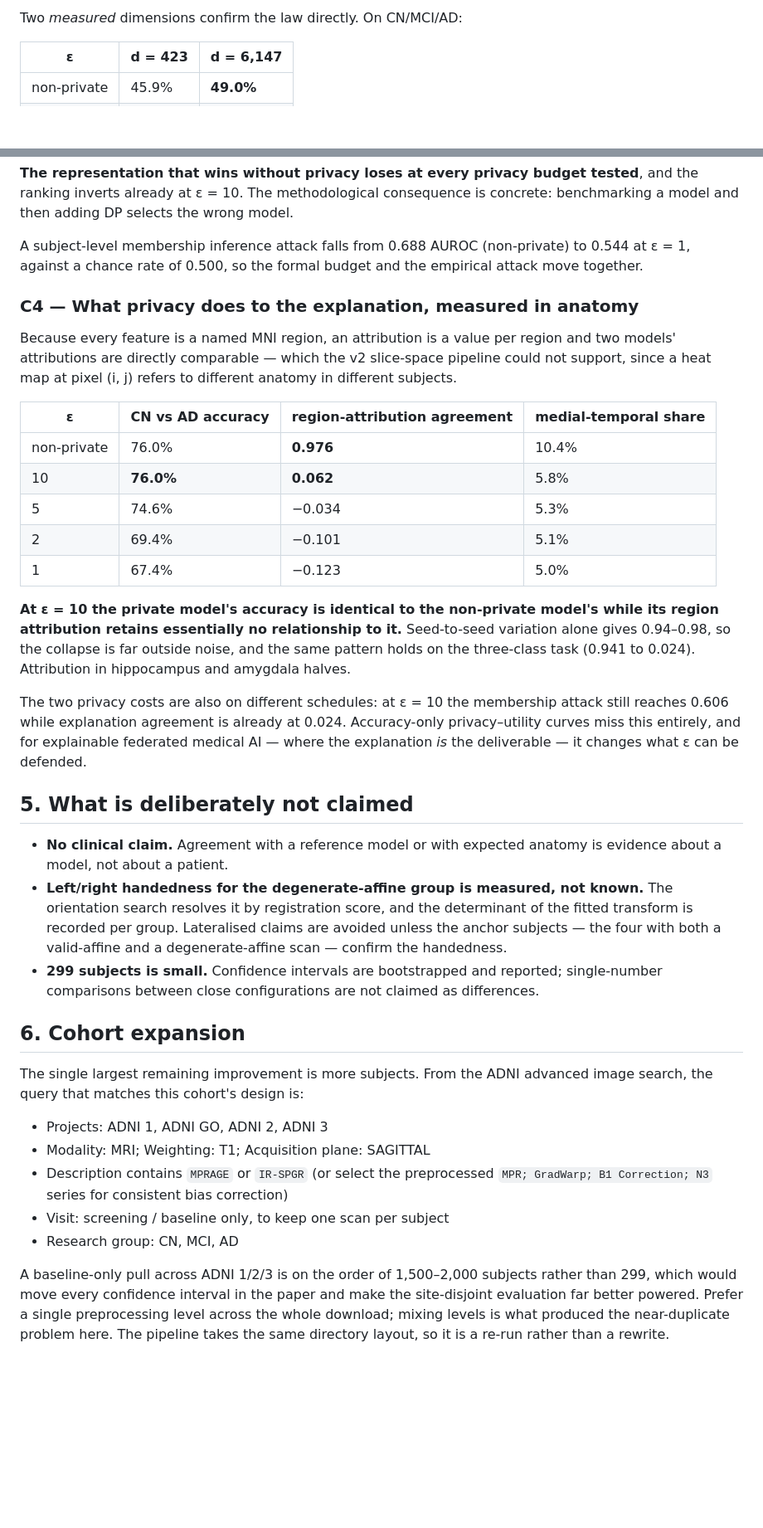
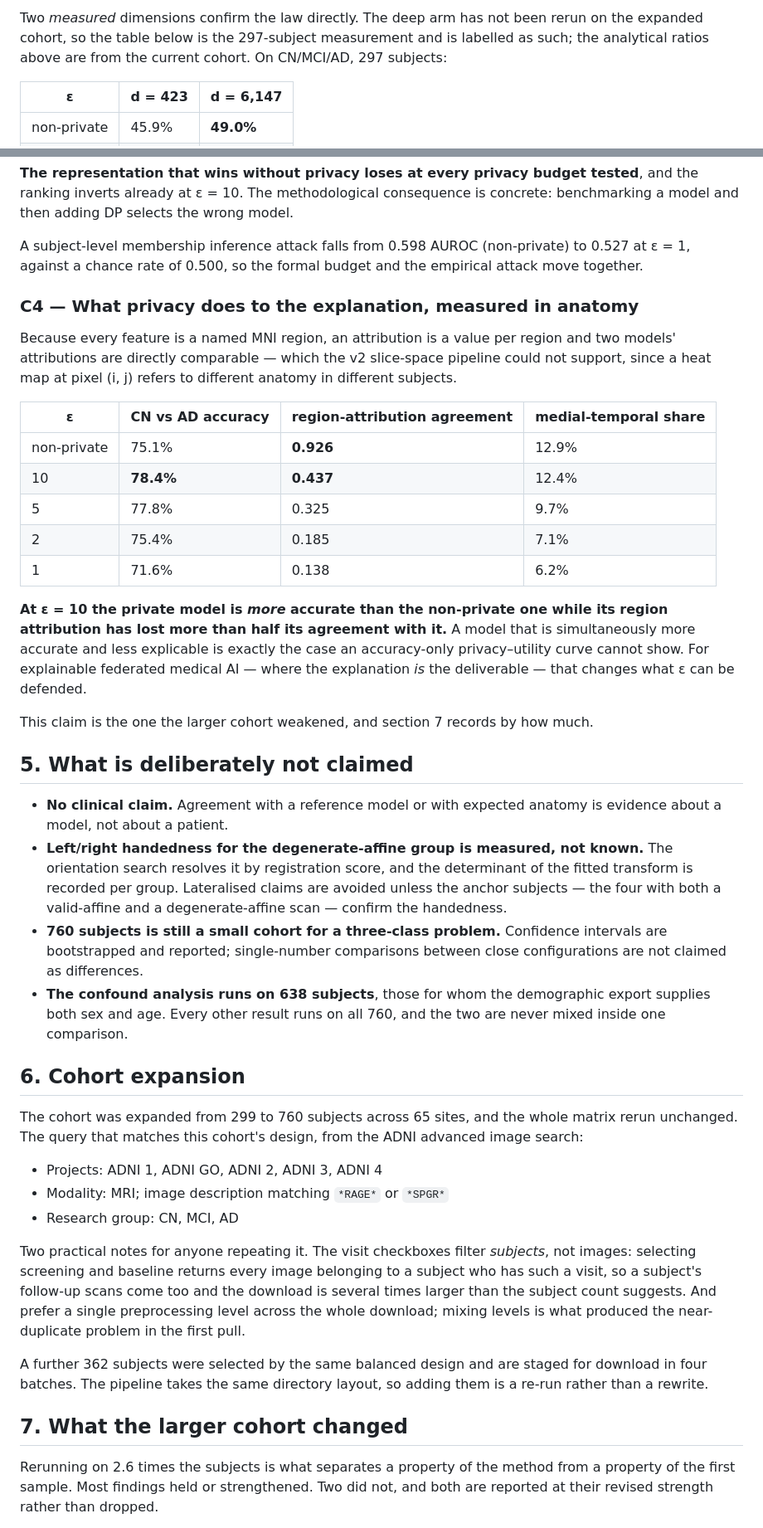
Before and after one commit to Vaibhav2824/privacy-federated-alzheimer-detection, a Markdown page: RESEARCH_PLAN_V3.md, 2 parts joined by grey strips. Shown at 83% size. GitHub-like rendering; blank space fills up the shorter version.

```diff
--- a/RESEARCH_PLAN_V3.md
+++ b/RESEARCH_PLAN_V3.md
@@ -201,5 +207,8 @@ onto the majority class at 23.5M parameters.
 
-Two *measured* dimensions confirm the law directly. On CN/MCI/AD:
+Two *measured* dimensions confirm the law directly. The deep arm has not been
+rerun on the expanded cohort, so the table below is the 297-subject
+measurement and is labelled as such; the analytical ratios above are from the
+current cohort. On CN/MCI/AD, 297 subjects:
 
 | ε | d = 423 | d = 6,147 |
 | --- | --- | --- |
@@ -214,8 +223,8 @@ tested**, and the ranking inverts already at ε = 10. The methodological
 consequence is concrete: benchmarking a model and then adding DP selects the
 wrong model.
 
-A subject-level membership inference attack falls from 0.688 AUROC
-(non-private) to 0.544 at ε = 1, against a chance rate of 0.500, so the formal
+A subject-level membership inference attack falls from 0.598 AUROC
+(non-private) to 0.527 at ε = 1, against a chance rate of 0.500, so the formal
 budget and the empirical attack move together.
 
 ### C4 — What privacy does to the explanation, measured in anatomy
@@ -227,23 +236,21 @@ to different anatomy in different subjects.
 
 | ε | CN vs AD accuracy | region-attribution agreement | medial-temporal share |
 | --- | --- | --- | --- |
-| non-private | 76.0% | **0.976** | 10.4% |
-| 10 | **76.0%** | **0.062** | 5.8% |
-| 5 | 74.6% | −0.034 | 5.3% |
-| 2 | 69.4% | −0.101 | 5.1% |
-| 1 | 67.4% | −0.123 | 5.0% |
+| non-private | 75.1% | **0.926** | 12.9% |
+| 10 | **78.4%** | **0.437** | 12.4% |
+| 5 | 77.8% | 0.325 | 9.7% |
+| 2 | 75.4% | 0.185 | 7.1% |
+| 1 | 71.6% | 0.138 | 6.2% |
 
-**At ε = 10 the private model's accuracy is identical to the non-private
-model's while its region attribution retains essentially no relationship to
-it.** Seed-to-seed variation alone gives 0.94–0.98, so the collapse is far
-outside noise, and the same pattern holds on the three-class task (0.941 to
-0.024). Attribution in hippocampus and amygdala halves.
+**At ε = 10 the private model is *more* accurate than the non-private one while
+its region attribution has lost more than half its agreement with it.** A model
+that is simultaneously more accurate and less explicable is exactly the case an
+accuracy-only privacy–utility curve cannot show. For explainable federated
+medical AI — where the explanation *is* the deliverable — that changes what ε can
+be defended.
 
-The two privacy costs are also on different schedules: at ε = 10 the membership
-attack still reaches 0.606 while explanation agreement is already at 0.024.
-Accuracy-only privacy–utility curves miss this entirely, and for explainable
-federated medical AI — where the explanation *is* the deliverable — it changes
-what ε can be defended.
+This claim is the one the larger cohort weakened, and section 7 records by how
+much.
 
 ## 5. What is deliberately not claimed
 
@@ -254,25 +261,37 @@ what ε can be defended.
   determinant of the fitted transform is recorded per group. Lateralised claims
   are avoided unless the anchor subjects — the four with both a valid-affine
   and a degenerate-affine scan — confirm the handedness.
-- **299 subjects is small.** Confidence intervals are bootstrapped and
-  reported; single-number comparisons between close configurations are not
-  claimed as differences.
+- **760 subjects is still a small cohort for a three-class problem.**
+  Confidence intervals are bootstrapped and reported; single-number
+  comparisons between close configurations are not claimed as differences.
+- **The confound analysis runs on 638 subjects**, those for whom the
+  demographic export supplies both sex and age. Every other result runs on
+  all 760, and the two are never mixed inside one comparison.
 
 ## 6. Cohort expansion
 
-The single largest remaining improvement is more subjects. From the ADNI
-advanced image search, the query that matches this cohort's design is:
+The cohort was expanded from 299 to 760 subjects across 65 sites, and the whole
+matrix rerun unchanged. The query that matches this cohort's design, from the
+ADNI advanced image search:
 
-- Projects: ADNI 1, ADNI GO, ADNI 2, ADNI 3
-- Modality: MRI; Weighting: T1; Acquisition plane: SAGITTAL
-- Description contains `MPRAGE` or `IR-SPGR` (or select the preprocessed
-  `MPR; GradWarp; B1 Correction; N3` series for consistent bias correction)
-- Visit: screening / baseline only, to keep one scan per subject
+- Projects: ADNI 1, ADNI GO, ADNI 2, ADNI 3, ADNI 4
+- Modality: MRI; image description matching `*RAGE*` or `*SPGR*`
 - Research group: CN, MCI, AD
 
-A baseline-only pull across ADNI 1/2/3 is on the order of 1,500–2,000 subjects
-rather than 299, which would move every confidence interval in the paper and
-make the site-disjoint evaluation far better powered. Prefer a single
-preprocessing level across the whole download; mixing levels is what produced
-the near-duplicate problem here. The pipeline takes the same directory layout,
-so it is a re-run rather than a rewrite.
+Two practical notes for anyone repeating it. The visit checkboxes filter
+*subjects*, not images: selecting screening and baseline returns every image
+belonging to a subject who has such a visit, so a subject's follow-up scans
+come too and the download is several times larger than the subject count
+suggests. And prefer a single preprocessing level across the whole download;
+mixing levels is what produced the near-duplicate problem in the first pull.
+
+A further 362 subjects were selected by the same balanced design and are staged
+for download in four batches. The pipeline takes the same directory layout, so
+adding them is a re-run rather than a rewrite.
+
+## 7. What the larger cohort changed
+
+Rerunning on 2.6 times the subjects is what separates a property of the method
+from a property of the first sample. Most findings held or strengthened. Two
+did not, and both are reported at their revised strength rather than dropped.
+
```
Also changed, not shown: other parts of RESEARCH_PLAN_V3.md (+64 -30 lines).
